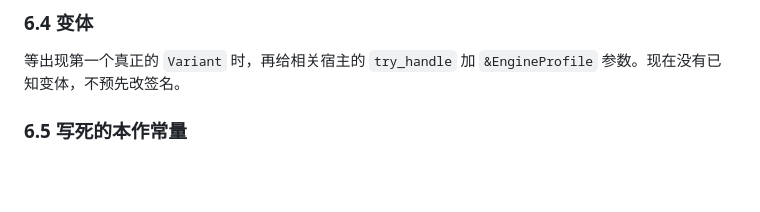
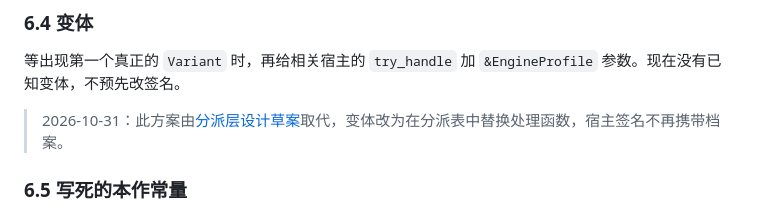
Before and after one commit to Shizuku-in/cmvs-rs, a Markdown page: docs/design/engine-profiles.md, the part around the change. Rendered like a GitHub page; blank space fills up the shorter version.

```diff
--- a/docs/design/engine-profiles.md
+++ b/docs/design/engine-profiles.md
@@ -212,6 +212,8 @@ profile::check_command(selection, pc, command, allow_unreviewed)?;
 
 等出现第一个真正的 `Variant` 时，再给相关宿主的 `try_handle` 加 `&EngineProfile` 参数。现在没有已知变体，不预先改签名。
 
+> 2026-10-31：此方案由[分派层设计草案](dispatch.md)取代，变体改为在分派表中替换处理函数，宿主签名不再携带档案。
+
 ### 6.5 写死的本作常量
 
 - `load_start` 和 `Startup::new` 中的 `data/pack/start.ps3`、`data/pack/script.cpz` 改为取自 `GameRecord`。
```
Also changed, not shown: docs/README.md (+1 -0 lines), docs/design/dispatch.md (added, +134 -0 lines).
